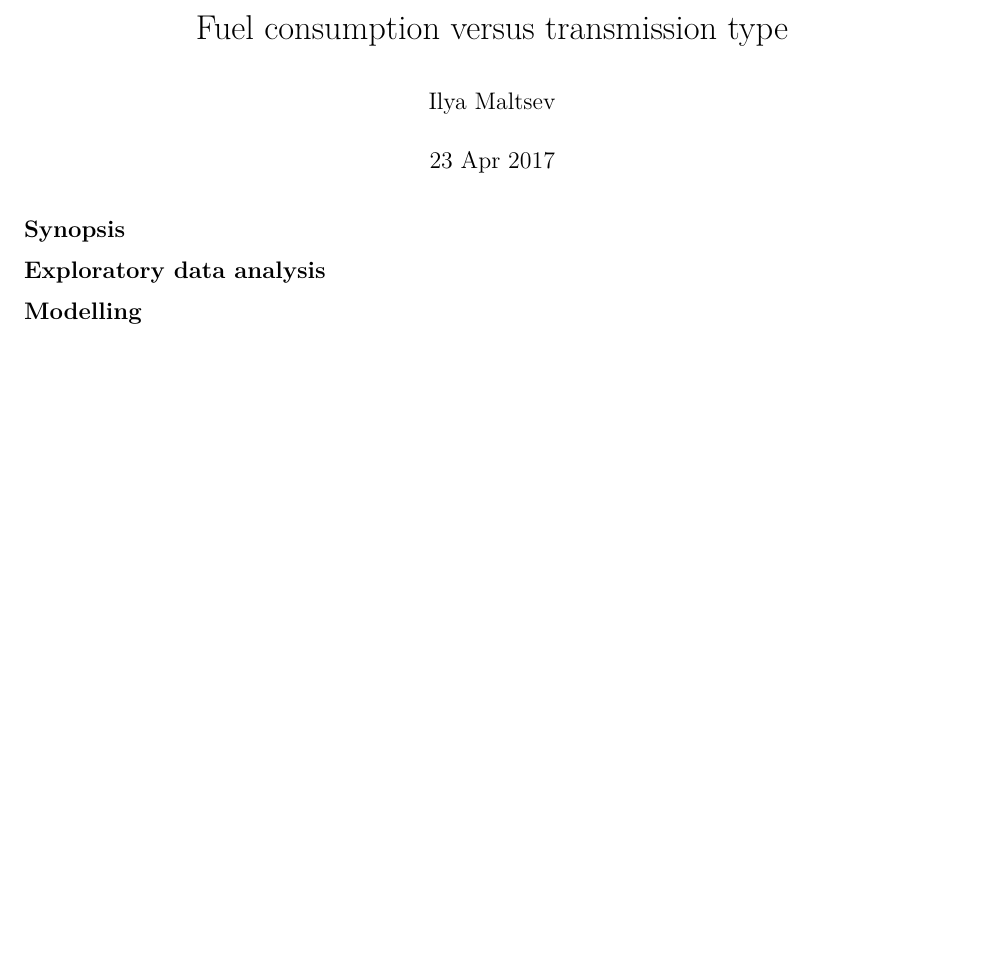
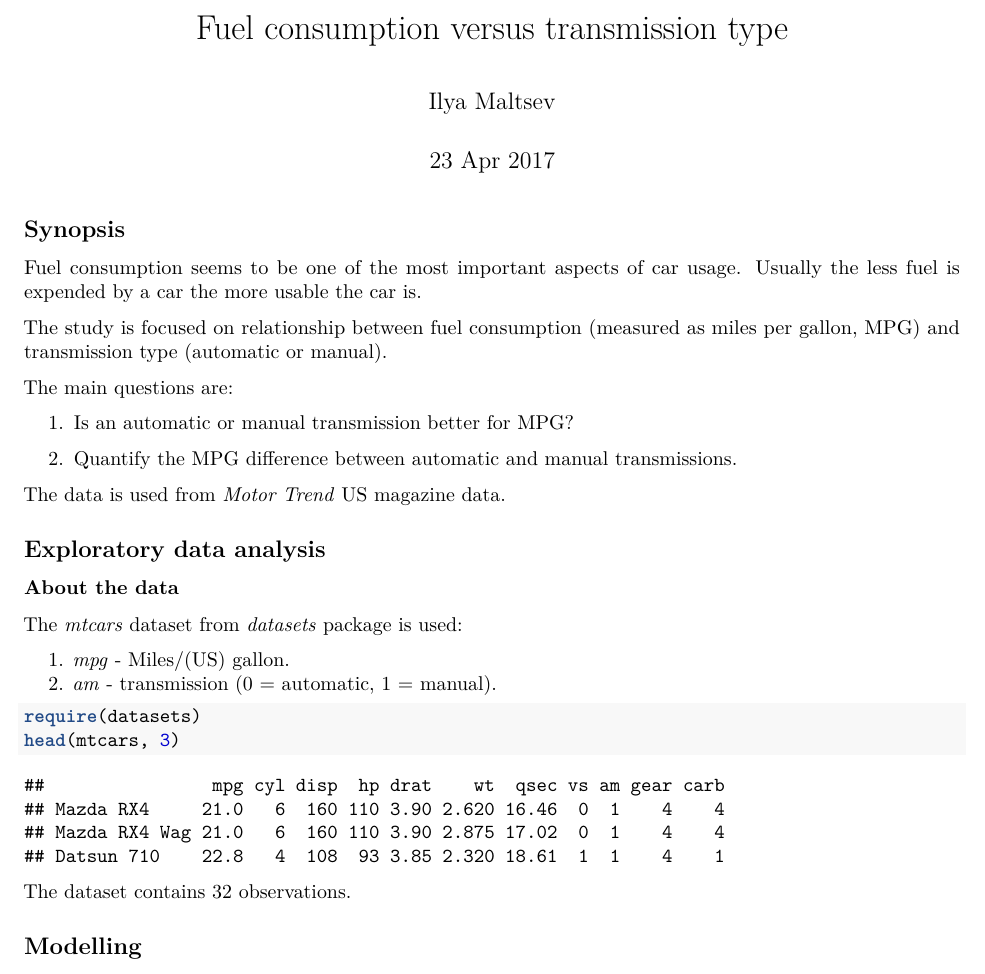
Before and after one commit to maltsevilya/7_Regression_models, an R Markdown document (CourseProject.Rmd): part of the page, cut so that both start at the same text, the shorter picture padded with empty space. Rendered offline with R 4.5, knitr and Pandoc, then LaTeX, with nearby package versions.

Commit message:
Course project

````diff
--- a/CourseProject.Rmd
+++ b/CourseProject.Rmd
@@ -11,9 +11,35 @@ knitr::opts_chunk$set(echo = TRUE)
 
 ## Synopsis
 
+Fuel consumption seems to be one of the most important aspects of car usage.
+Usually the less fuel is expended by a car the more usable the car is.
 
+The study is focused on relationship between fuel consumption (measured as
+miles per gallon, MPG) and transmission type (automatic or manual).
+
+The main questions are:
+
+1. Is an automatic or manual transmission better for MPG?
+
+2. Quantify the MPG difference between automatic and manual transmissions.
+
+The data is used from _Motor Trend_ US magazine data.
 
 ## Exploratory data analysis
+
+### About the data
+
+The *mtcars* dataset from *datasets* package is used:
+
+1. *mpg* - Miles/(US) gallon.
+2. *am* - transmission (0 = automatic, 1 = manual).
+
+```{r, dataset}
+require(datasets)
+head(mtcars, 3)
+```
+
+The dataset contains `r nrow(mtcars)` observations.
 
 ## Modelling
 
````
